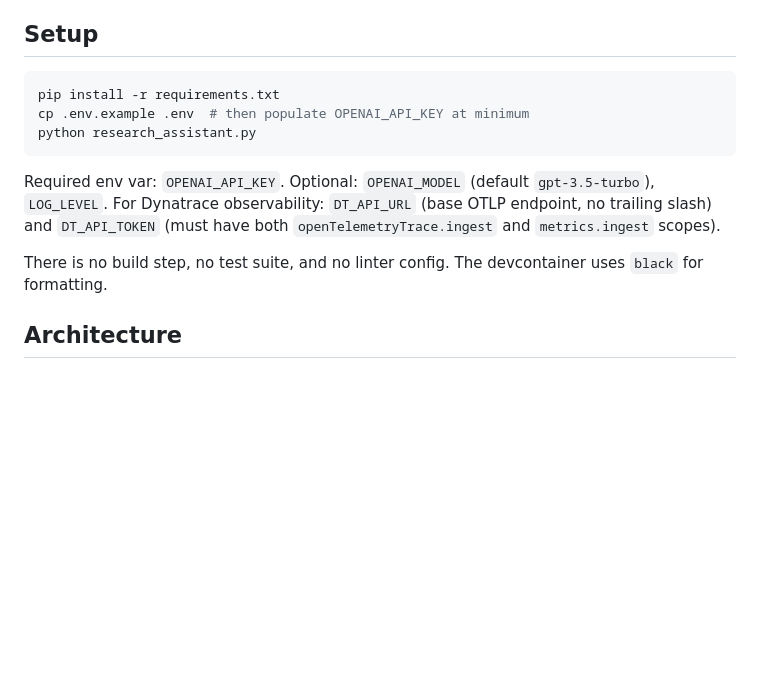
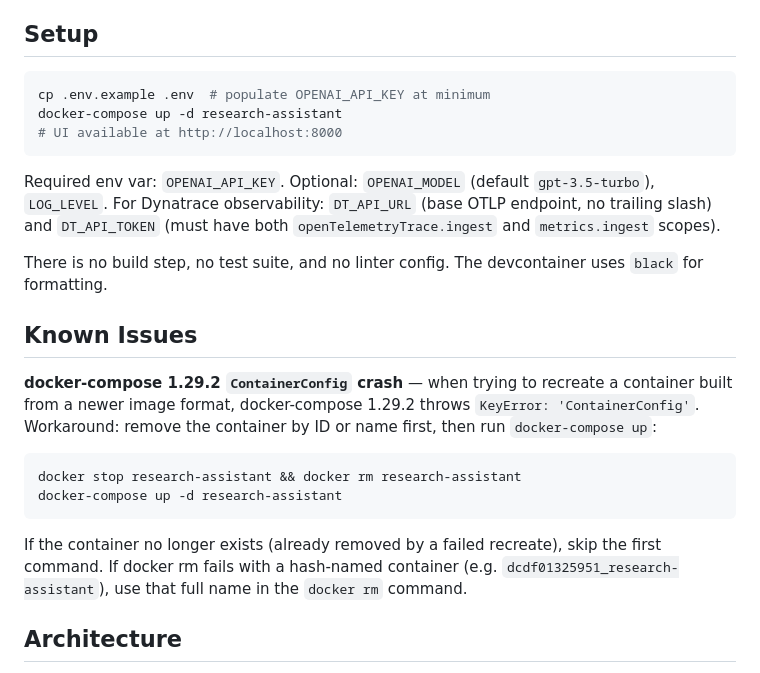
Before and after one commit to virtualrussel/research-assistant, a Markdown page: CLAUDE.md, the part around the change. GitHub-like rendering; blank space fills up the shorter version.

Commit message:
docs(claude): fix setup instructions and document docker-compose 1.29.2 workaround
Co-Authored-By: Claude Haiku 4.5 <noreply@anthropic.com>

````diff
--- a/CLAUDE.md
+++ b/CLAUDE.md
@@ -11,14 +11,25 @@ OpenTelemetry (manual spans) and OpenLLMetry/Traceloop (automatic LangChain and
 ## Setup
 
 ```bash
-pip install -r requirements.txt
-cp .env.example .env  # then populate OPENAI_API_KEY at minimum
-python research_assistant.py
+cp .env.example .env  # populate OPENAI_API_KEY at minimum
+docker-compose up -d research-assistant
+# UI available at http://localhost:8000
 ```
 
 Required env var: `OPENAI_API_KEY`. Optional: `OPENAI_MODEL` (default `gpt-3.5-turbo`), `LOG_LEVEL`. For Dynatrace observability: `DT_API_URL` (base OTLP endpoint, no trailing slash) and `DT_API_TOKEN` (must have both `openTelemetryTrace.ingest` and `metrics.ingest` scopes).
 
 There is no build step, no test suite, and no linter config. The devcontainer uses `black` for formatting.
+
+## Known Issues
+
+**docker-compose 1.29.2 `ContainerConfig` crash** — when trying to recreate a container built from a newer image format, docker-compose 1.29.2 throws `KeyError: 'ContainerConfig'`. Workaround: remove the container by ID or name first, then run `docker-compose up`:
+
+```bash
+docker stop research-assistant && docker rm research-assistant
+docker-compose up -d research-assistant
+```
+
+If the container no longer exists (already removed by a failed recreate), skip the first command. If docker rm fails with a hash-named container (e.g. `dcdf01325951_research-assistant`), use that full name in the `docker rm` command.
 
 ## Architecture
 
````
